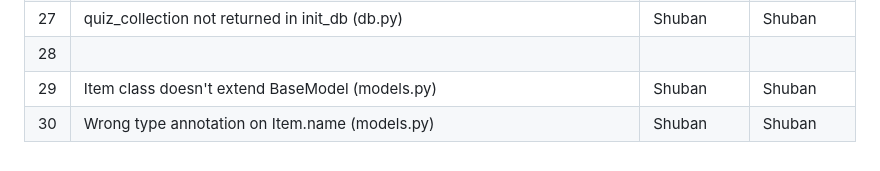
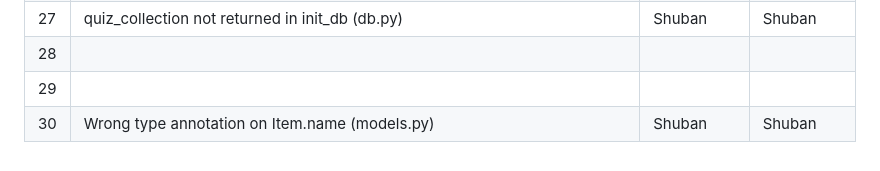
Before and after one commit to shreyash-lohare/Buggy_Repo, a Markdown page: Buggy_Repo/README.md, the part around the change. GitHub-like rendering.

```diff
--- a/Buggy_Repo/README.md
+++ b/Buggy_Repo/README.md
@@ -60,5 +60,5 @@
 | 26  |                                          |               |              |
 | 27  | quiz_collection not returned in init_db (db.py) | Shuban | Shuban |
 | 28  | | |          |
-| 29  | Item class doesn't extend BaseModel (models.py) | Shuban | Shuban |
+| 29  |                                                     |        |      |
 | 30  | Wrong type annotation on Item.name (models.py)  | Shuban | Shuban |
```
